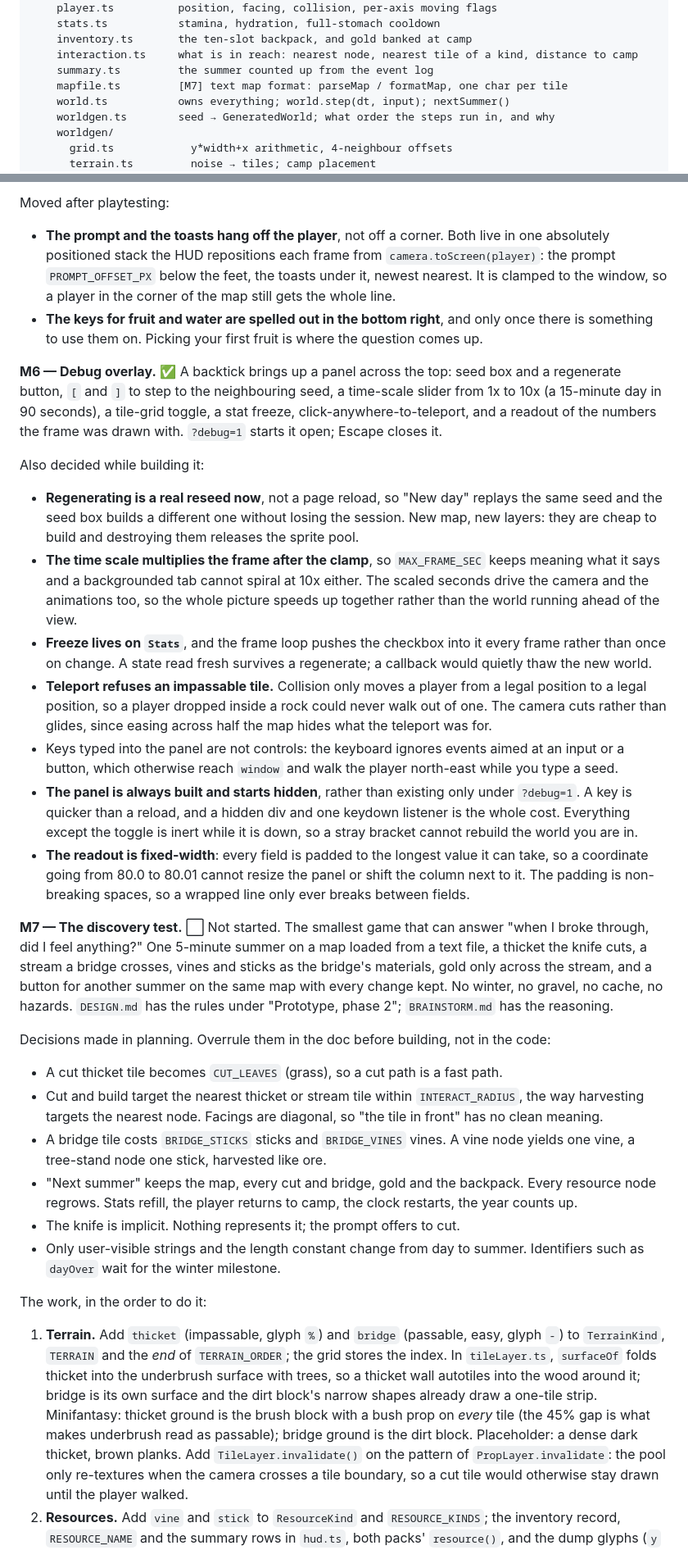
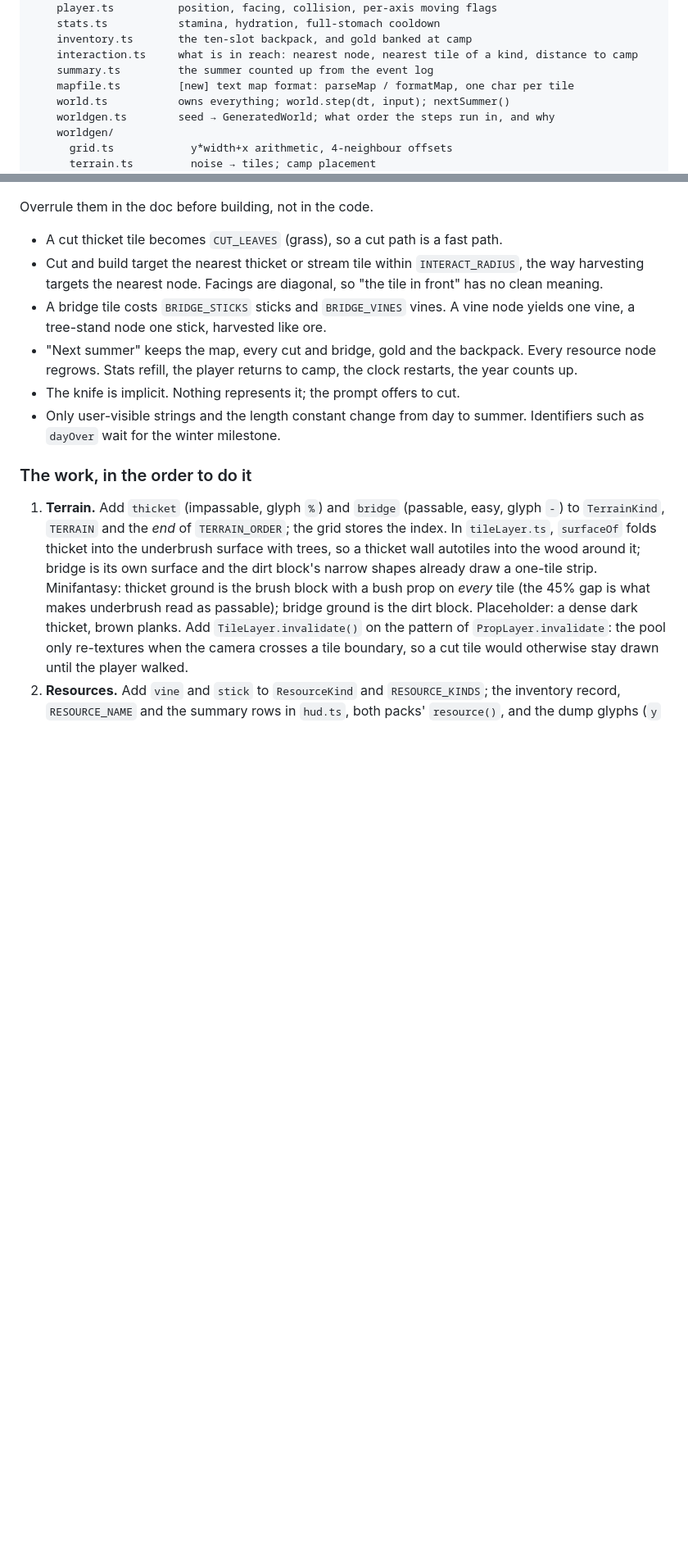
Before and after one commit to n-of-one/thirtysummers, a Markdown page: docs/PLAN.md, 2 parts joined by grey strips. Shown at 82% size. Rendered like a GitHub page; blank space fills up the shorter version.

```diff
--- a/docs/PLAN.md
+++ b/docs/PLAN.md
@@ -58,7 +105,7 @@ src/
     inventory.ts       the ten-slot backpack, and gold banked at camp
     interaction.ts     what is in reach: nearest node, nearest tile of a kind, distance to camp
     summary.ts         the summer counted up from the event log
-    mapfile.ts         [M7] text map format: parseMap / formatMap, one char per tile
+    mapfile.ts         [new] text map format: parseMap / formatMap, one char per tile
     world.ts           owns everything; world.step(dt, input); nextSummer()
     worldgen.ts        seed → GeneratedWorld; what order the steps run in, and why
     worldgen/
@@ -217,59 +210,4 @@ Also decided while building it:
-Moved after playtesting:
-
-- **The prompt and the toasts hang off the player**, not off a corner. Both live
-  in one absolutely positioned stack the HUD repositions each frame from
-  `camera.toScreen(player)`: the prompt `PROMPT_OFFSET_PX` below the feet, the
-  toasts under it, newest nearest. It is clamped to the window, so a player in
-  the corner of the map still gets the whole line.
-- **The keys for fruit and water are spelled out in the bottom right**, and only
-  once there is something to use them on. Picking your first fruit is where the
-  question comes up.
-
-**M6 — Debug overlay.** ✅ A backtick brings up a panel across the top: seed box
-and a regenerate button, `[` and `]` to step to the neighbouring seed, a
-time-scale slider from 1x to 10x (a 15-minute day in 90 seconds), a tile-grid
-toggle, a stat freeze, click-anywhere-to-teleport, and a readout of the numbers
-the frame was drawn with. `?debug=1` starts it open; Escape closes it.
-
-Also decided while building it:
-
-- **Regenerating is a real reseed now**, not a page reload, so "New day" replays
-  the same seed and the seed box builds a different one without losing the
-  session. New map, new layers: they are cheap to build and destroying them
-  releases the sprite pool.
-- **The time scale multiplies the frame after the clamp**, so `MAX_FRAME_SEC`
-  keeps meaning what it says and a backgrounded tab cannot spiral at 10x either.
-  The scaled seconds drive the camera and the animations too, so the whole
-  picture speeds up together rather than the world running ahead of the view.
-- **Freeze lives on `Stats`**, and the frame loop pushes the checkbox into it
-  every frame rather than once on change. A state read fresh survives a
-  regenerate; a callback would quietly thaw the new world.
-- **Teleport refuses an impassable tile.** Collision only moves a player from a
-  legal position to a legal position, so a player dropped inside a rock could
-  never walk out of one. The camera cuts rather than glides, since easing across
-  half the map hides what the teleport was for.
-- Keys typed into the panel are not controls: the keyboard ignores events aimed
-  at an input or a button, which otherwise reach `window` and walk the player
-  north-east while you type a seed.
-- **The panel is always built and starts hidden**, rather than existing only
-  under `?debug=1`. A key is quicker than a reload, and a hidden div and one
-  keydown listener is the whole cost. Everything except the toggle is inert
-  while it is down, so a stray bracket cannot rebuild the world you are in.
-- **The readout is fixed-width**: every field is padded to the longest value it
-  can take, so a coordinate going from 80.0 to 80.01 cannot resize the panel or
-  shift the column next to it. The padding is non-breaking spaces, so a wrapped
-  line only ever breaks between fields.
-
-**M7 — The discovery test.** ⬜ Not started. The smallest game that can answer
-"when I broke through, did I feel anything?" One 5-minute summer on a map
-loaded from a text file, a thicket the knife cuts, a stream a bridge crosses,
-vines and sticks as the bridge's materials, gold only across the stream, and a
-button for another summer on the same map with every change kept. No winter,
-no gravel, no cache, no hazards. `DESIGN.md` has the rules under "Prototype,
-phase 2"; `BRAINSTORM.md` has the reasoning.
-
-Decisions made in planning. Overrule them in the doc before building, not in
-the code:
+Overrule them in the doc before building, not in the code.
 
 - A cut thicket tile becomes `CUT_LEAVES` (grass), so a cut path is a fast
   path.
@@ -285,7 +223,7 @@ the code:
 - Only user-visible strings and the length constant change from day to
   summer. Identifiers such as `dayOver` wait for the winter milestone.
 
-The work, in the order to do it:
+### The work, in the order to do it
 
 1. **Terrain.** Add `thicket` (impassable, glyph `%`) and `bridge` (passable,
    easy, glyph `-`) to `TerrainKind`, `TERRAIN` and the *end* of
```
Also changed, not shown: other parts of docs/PLAN.md (+76 -80 lines), docs/RATIONALE.md (+17 -0 lines).
